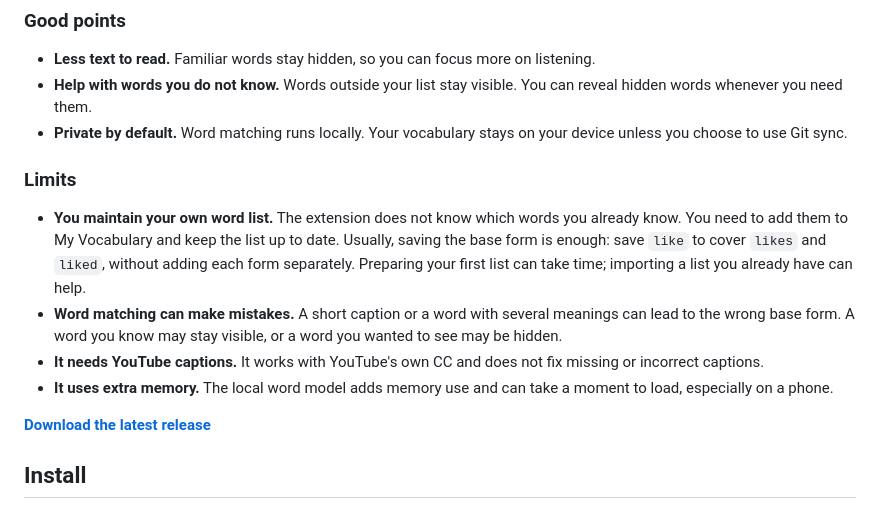
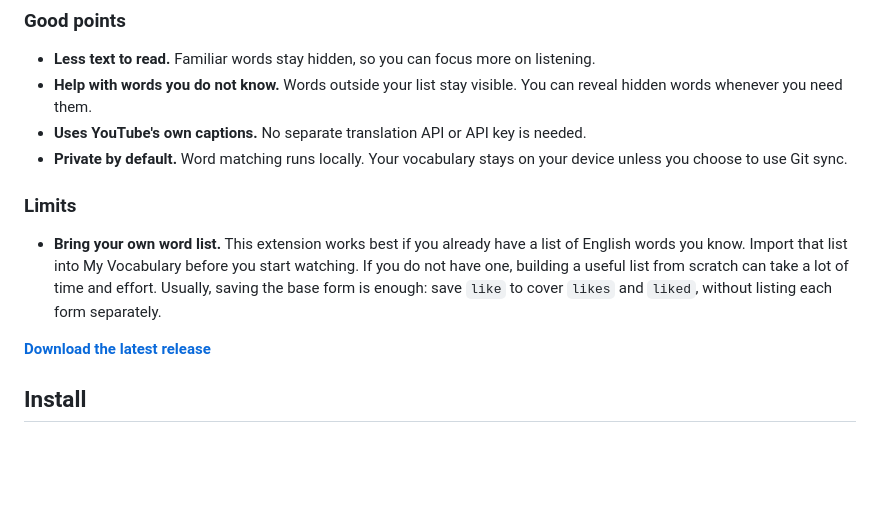
Before and after one commit to LinkCut-World/Clever-Youtube-Subtitle, a Markdown page: README.md, the part around the change. GitHub-like rendering; blank space fills up the shorter version.

Commit message:
Clarify the existing vocabulary list requirement

```diff
--- a/README.md
+++ b/README.md
@@ -14,23 +14,19 @@ visible. You can reveal a hidden word and change your vocabulary while watching.
   listening.
 - **Help with words you do not know.** Words outside your list stay visible.
   You can reveal hidden words whenever you need them.
+- **Uses YouTube's own captions.** No separate translation API or API key is
+  needed.
 - **Private by default.** Word matching runs locally. Your vocabulary stays on
   your device unless you choose to use Git sync.
 
 ### Limits
 
-- **You maintain your own word list.** The extension does not know which words
-  you already know. You need to add them to My Vocabulary and keep the list up
-  to date. Usually, saving the base form is enough: save `like` to cover `likes`
-  and `liked`, without adding each form separately. Preparing your first list
-  can take time; importing a list you already have can help.
-- **Word matching can make mistakes.** A short caption or a word with several
-  meanings can lead to the wrong base form. A word you know may stay visible,
-  or a word you wanted to see may be hidden.
-- **It needs YouTube captions.** It works with YouTube's own CC and does not fix
-  missing or incorrect captions.
-- **It uses extra memory.** The local word model adds memory use and can take a
-  moment to load, especially on a phone.
+- **Bring your own word list.** This extension works best if you already have a
+  list of English words you know. Import that list into My Vocabulary before
+  you start watching. If you do not have one, building a useful list from
+  scratch can take a lot of time and effort. Usually, saving the base form is
+  enough: save `like` to cover `likes` and `liked`, without listing each form
+  separately.
 
 **[Download the latest release](https://github.com/LinkCut-World/Clever-Youtube-Subtitle/releases/latest)**
 
```
